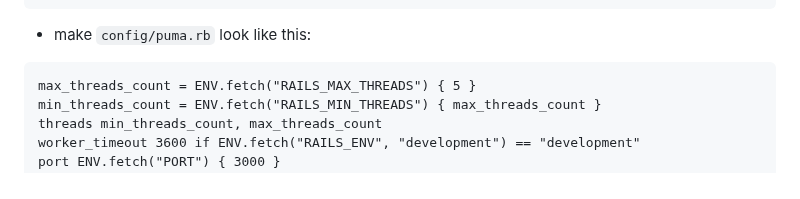
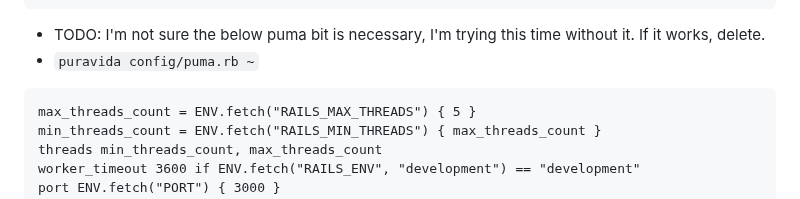
Before and after one commit to mark-mcdermott/ruxtmin, a Markdown page: README.md, the part around the change. GitHub-like rendering.

````diff
--- a/README.md
+++ b/README.md
@@ -50,7 +50,8 @@ Rails.application.config.middleware.insert_before 0, Rack::Cors do
 end
 ~
 ```
-- make `config/puma.rb` look like this:
+- TODO: I'm not sure the below puma bit is necessary, I'm trying this time without it. If it works, delete.
+- `puravida config/puma.rb ~`
 ```
 max_threads_count = ENV.fetch("RAILS_MAX_THREADS") { 5 }
 min_threads_count = ENV.fetch("RAILS_MIN_THREADS") { max_threads_count }
````
